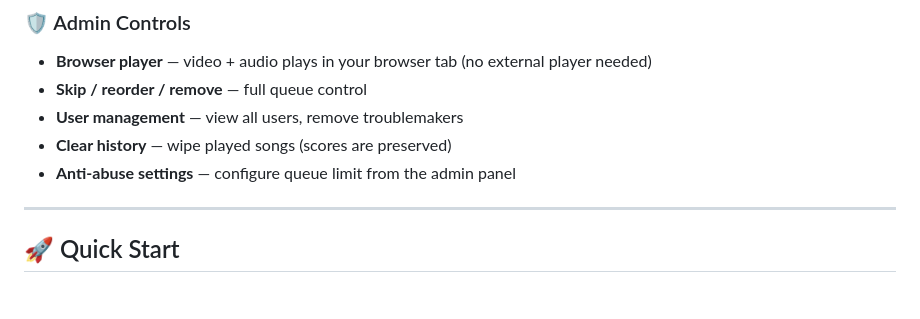
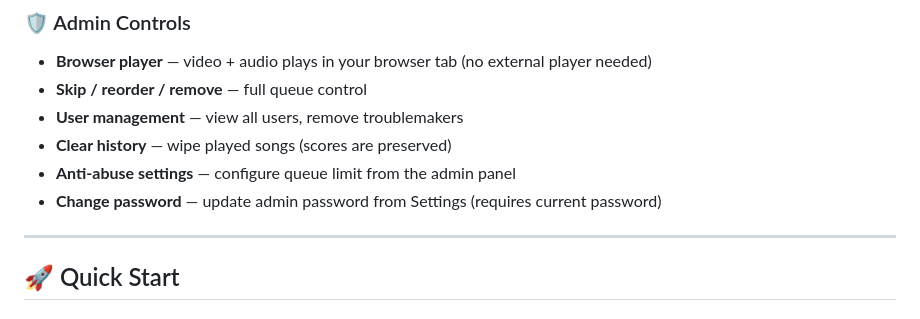
Before and after one commit to lgnrvz/cloud-dj, a Markdown page: README.md, the part around the change. GitHub-like rendering.

Commit message:
docs: add change password to README

```diff
--- a/README.md
+++ b/README.md
@@ -38,6 +38,7 @@
 - **User management** — view all users, remove troublemakers
 - **Clear history** — wipe played songs (scores are preserved)
 - **Anti-abuse settings** — configure queue limit from the admin panel
+- **Change password** — update admin password from Settings (requires current password)
 
 ---
 
```
